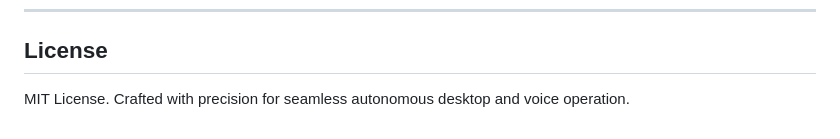
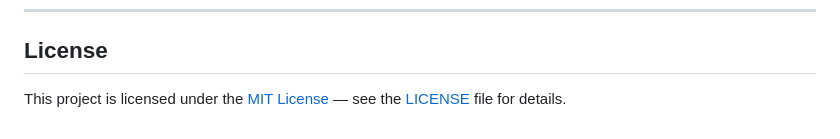
Before and after one commit to Aareevs/AI_Assistant_Fuli, a Markdown page: README.md, the part around the change. Rendered like a GitHub page.

Commit message:
docs: link to separate LICENSE file in README

```diff
--- a/README.md
+++ b/README.md
@@ -138,4 +138,4 @@ Once built:
 
 ## License
 
-MIT License. Crafted with precision for seamless autonomous desktop and voice operation.
+This project is licensed under the [MIT License](LICENSE) — see the [LICENSE](LICENSE) file for details.
```
